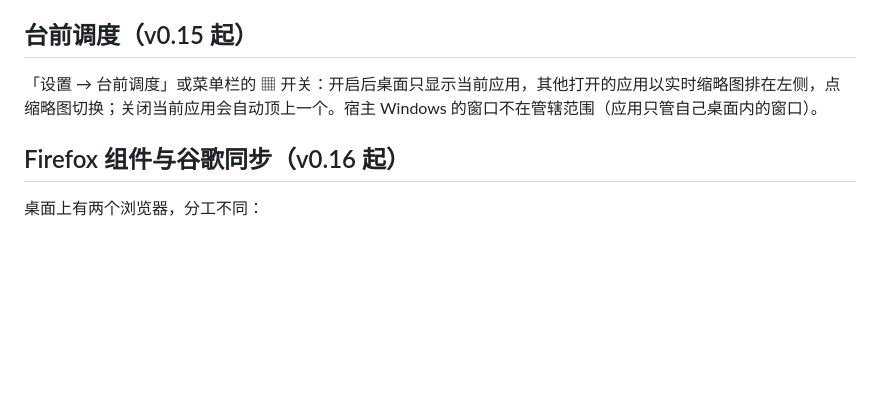
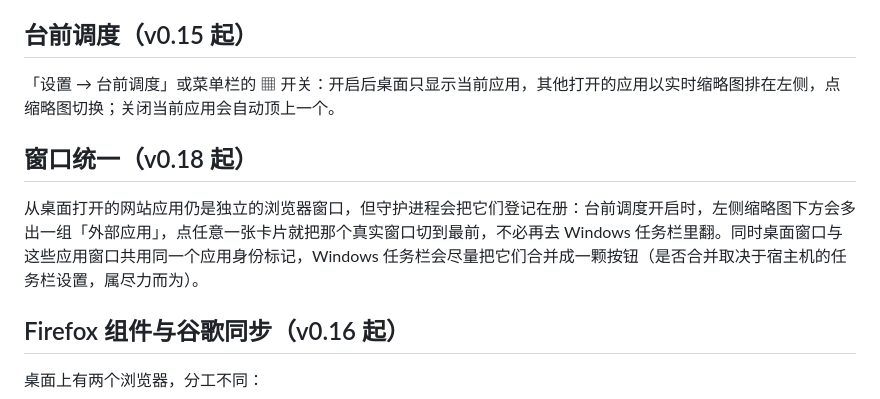
Before and after one commit to xumingjie14/MJ-Terminal, a Markdown page: README.md, the part around the change. GitHub-like rendering; blank space fills up the shorter version.

Commit message:
v0.18: README 新增窗口统一说明

```diff
--- a/README.md
+++ b/README.md
@@ -20,7 +20,11 @@
 
 ## 台前调度（v0.15 起）
 
-「设置 → 台前调度」或菜单栏的 ▦ 开关：开启后桌面只显示当前应用，其他打开的应用以实时缩略图排在左侧，点缩略图切换；关闭当前应用会自动顶上一个。宿主 Windows 的窗口不在管辖范围（应用只管自己桌面内的窗口）。
+「设置 → 台前调度」或菜单栏的 ▦ 开关：开启后桌面只显示当前应用，其他打开的应用以实时缩略图排在左侧，点缩略图切换；关闭当前应用会自动顶上一个。
+
+## 窗口统一（v0.18 起）
+
+从桌面打开的网站应用仍是独立的浏览器窗口，但守护进程会把它们登记在册：台前调度开启时，左侧缩略图下方会多出一组「外部应用」，点任意一张卡片就把那个真实窗口切到最前，不必再去 Windows 任务栏里翻。同时桌面窗口与这些应用窗口共用同一个应用身份标记，Windows 任务栏会尽量把它们合并成一颗按钮（是否合并取决于宿主机的任务栏设置，属尽力而为）。
 
 ## Firefox 组件与谷歌同步（v0.16 起）
 
```
